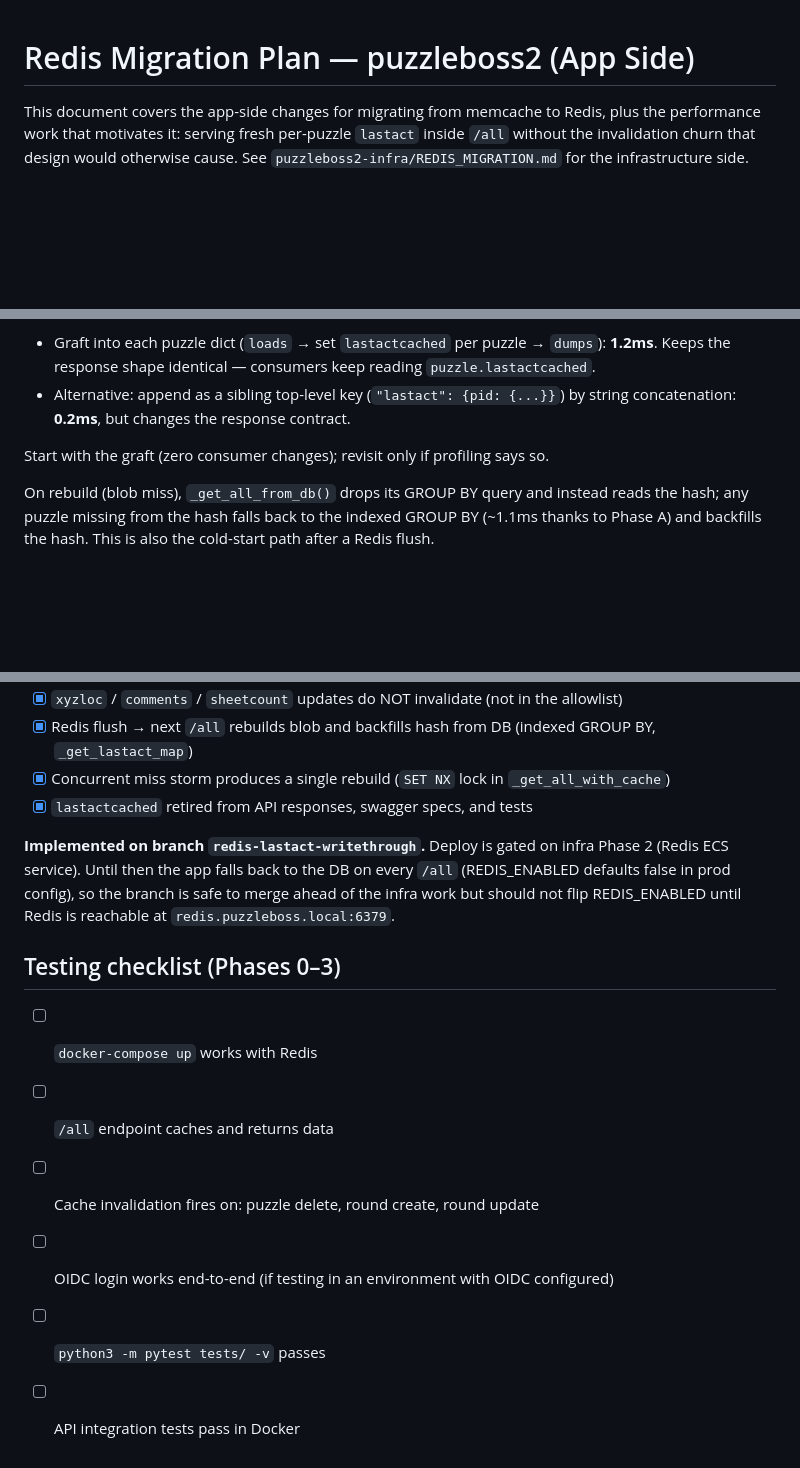
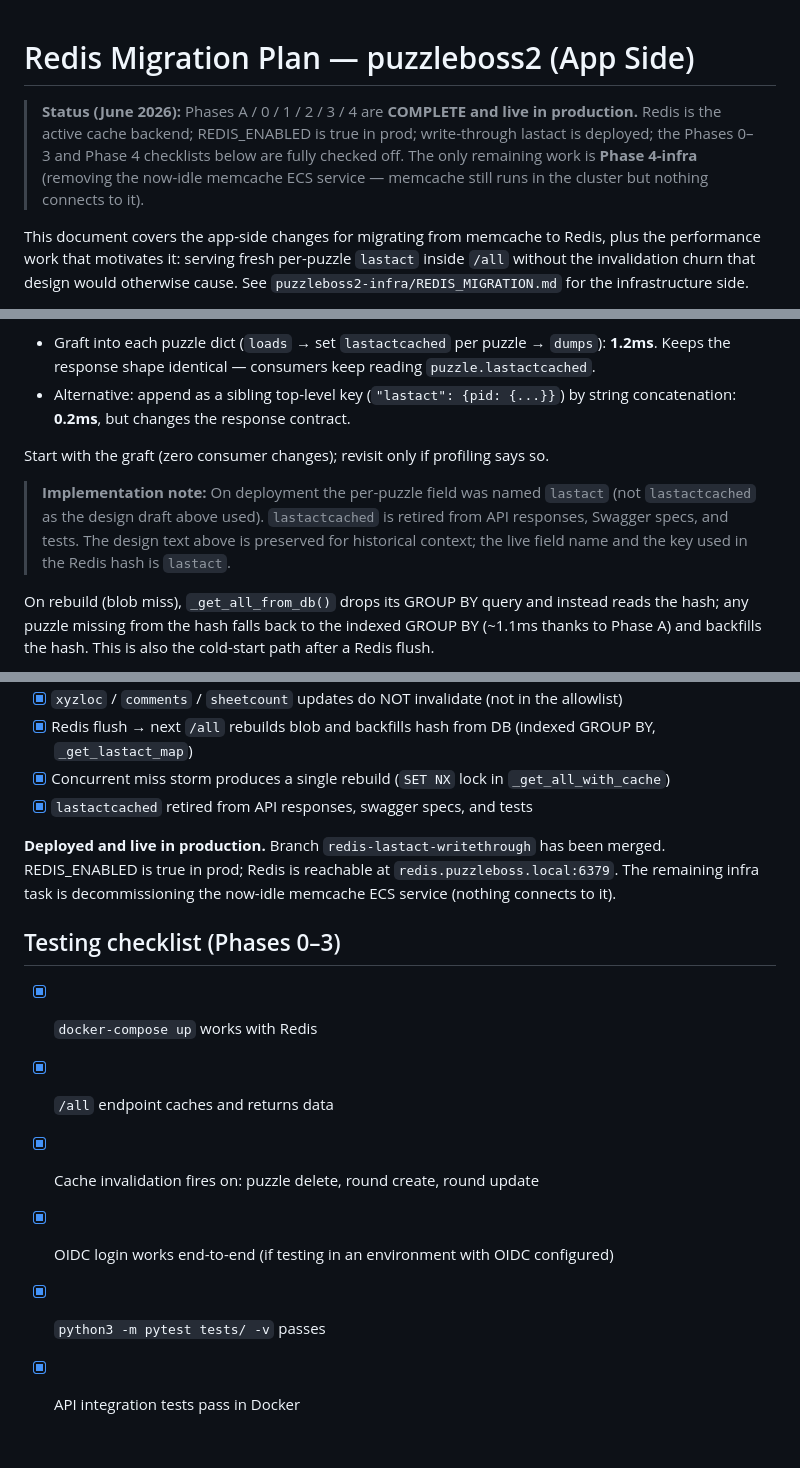
Before and after one commit to bigjimmy/puzzleboss2, a Markdown page: REDIS_MIGRATION.md, 3 parts joined by grey strips. Rendered like a GitHub page; blank space fills up the shorter version.

```diff
--- a/REDIS_MIGRATION.md
+++ b/REDIS_MIGRATION.md
@@ -1,4 +1,11 @@
 # Redis Migration Plan — puzzleboss2 (App Side)
+
+> **Status (June 2026):** Phases A / 0 / 1 / 2 / 3 / 4 are **COMPLETE and live in
+> production.** Redis is the active cache backend; REDIS_ENABLED is true in prod;
+> write-through lastact is deployed; the Phases 0–3 and Phase 4 checklists below
+> are fully checked off. The only remaining work is **Phase 4-infra** (removing the
+> now-idle memcache ECS service — memcache still runs in the cluster but nothing
+> connects to it).
 
 This document covers the app-side changes for migrating from memcache to Redis,
 plus the performance work that motivates it: serving fresh per-puzzle `lastact`
@@ -220,6 +229,12 @@ Measured serving cost of attaching lastact to a 186KB cached blob:
 
 Start with the graft (zero consumer changes); revisit only if profiling says so.
 
+> **Implementation note:** On deployment the per-puzzle field was named `lastact`
+> (not `lastactcached` as the design draft above used). `lastactcached` is retired
+> from API responses, Swagger specs, and tests. The design text above is preserved
+> for historical context; the live field name and the key used in the Redis hash is
+> `lastact`.
+
 On rebuild (blob miss), `_get_all_from_db()` drops its GROUP BY query and
 instead reads the hash; any puzzle missing from the hash falls back to the
 indexed GROUP BY (~1.1ms thanks to Phase A) and backfills the hash. This is
@@ -291,16 +306,15 @@ the natural fit.
 - [x] Concurrent miss storm produces a single rebuild (`SET NX` lock in `_get_all_with_cache`)
 - [x] `lastactcached` retired from API responses, swagger specs, and tests
 
-**Implemented on branch `redis-lastact-writethrough`.** Deploy is gated on
-infra Phase 2 (Redis ECS service). Until then the app falls back to the DB
-on every `/all` (REDIS_ENABLED defaults false in prod config), so the branch
-is safe to merge ahead of the infra work but should not flip REDIS_ENABLED
-until Redis is reachable at `redis.puzzleboss.local:6379`.
+**Deployed and live in production.** Branch `redis-lastact-writethrough` has been
+merged. REDIS_ENABLED is true in prod; Redis is reachable at
+`redis.puzzleboss.local:6379`. The remaining infra task is decommissioning the
+now-idle memcache ECS service (nothing connects to it).
 
 ## Testing checklist (Phases 0–3)
-- [ ] `docker-compose up` works with Redis
-- [ ] `/all` endpoint caches and returns data
-- [ ] Cache invalidation fires on: puzzle delete, round create, round update
-- [ ] OIDC login works end-to-end (if testing in an environment with OIDC configured)
-- [ ] `python3 -m pytest tests/ -v` passes
-- [ ] API integration tests pass in Docker
+- [x] `docker-compose up` works with Redis
+- [x] `/all` endpoint caches and returns data
+- [x] Cache invalidation fires on: puzzle delete, round create, round update
+- [x] OIDC login works end-to-end (if testing in an environment with OIDC configured)
+- [x] `python3 -m pytest tests/ -v` passes
+- [x] API integration tests pass in Docker
```
Also changed, not shown: other parts of REDIS_MIGRATION.md (+3 -1 lines), docs/OPERATIONS.md (+4 -4 lines), docs/TROUBLESHOOTING.md (+6 -6 lines).
